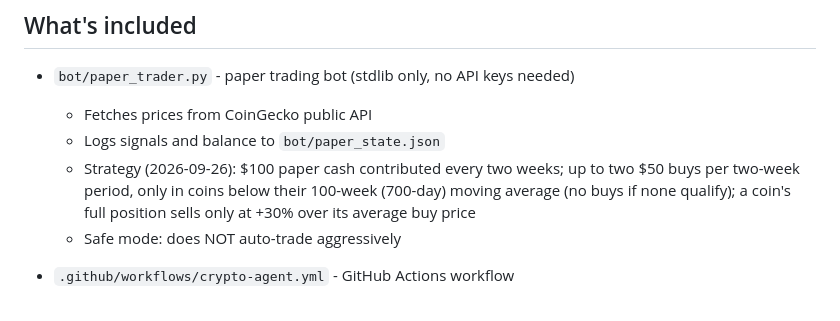
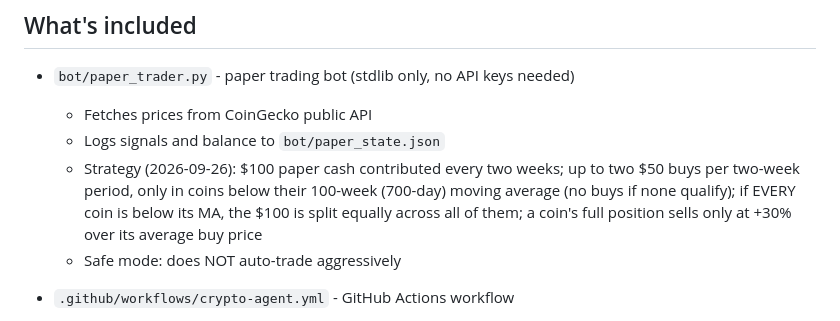
Before and after one commit to coattails-droid/Work-with-Muse, a Markdown page: README.md, the part around the change. GitHub-like rendering.

Commit message:
Equal-split buy rule: when every tracked coin is below its 100-week MA, split the $100 equally across all of them (Calvin 2026-09-26)

```diff
--- a/README.md
+++ b/README.md
@@ -23,8 +23,9 @@ If you do trade real money, never trade money you can't afford to lose.
   - Logs signals and balance to `bot/paper_state.json`
   - Strategy (2026-09-26): $100 paper cash contributed every two weeks; up to
     two $50 buys per two-week period, only in coins below their 100-week
-    (700-day) moving average (no buys if none qualify); a coin's full
-    position sells only at +30% over its average buy price
+    (700-day) moving average (no buys if none qualify); if EVERY coin is
+    below its MA, the $100 is split equally across all of them; a coin's
+    full position sells only at +30% over its average buy price
   - Safe mode: does NOT auto-trade aggressively
 
 - `.github/workflows/crypto-agent.yml` - GitHub Actions workflow
```
